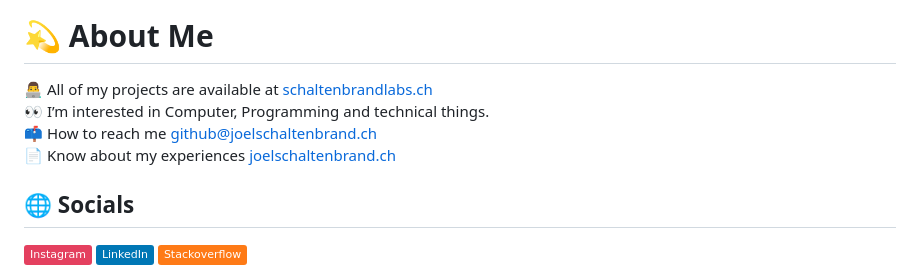
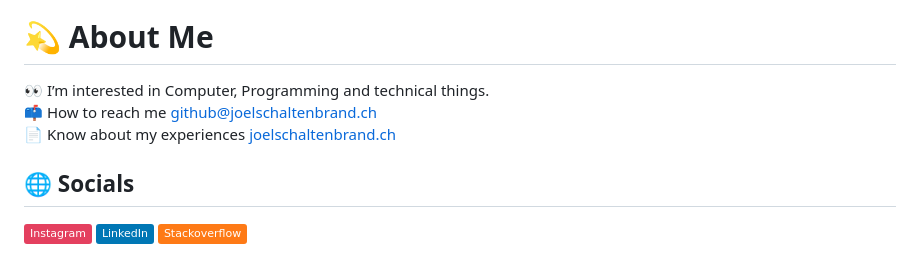
Before and after one commit to Joel-Schaltenbrand/Joel-Schaltenbrand, a Markdown page: README.md, the part around the change. Drawn GitHub-style; badges without logos.

Commit message:
Aktualisieren von README.md

```diff
--- a/README.md
+++ b/README.md
@@ -1,7 +1,7 @@
 ![](https://komarev.com/ghpvc/?username=joel-schaltenbrand&color=blue)
 
 # 💫 About Me
-👨‍💻 All of my projects are available at [schaltenbrandlabs.ch](https://schaltenbrandlabs.ch)<br>👀 I’m interested in Computer, Programming and technical things.<br>📫 How to reach me github@joelschaltenbrand.ch<br>📄 Know about my experiences [joelschaltenbrand.ch](https://joelschaltenbrand.ch)
+👀 I’m interested in Computer, Programming and technical things.<br>📫 How to reach me github@joelschaltenbrand.ch<br>📄 Know about my experiences [joelschaltenbrand.ch](https://joelschaltenbrand.ch)
 
 ## 🌐 Socials
 [![Instagram](https://img.shields.io/badge/Instagram-%23E4405F.svg?logo=Instagram&logoColor=white)](https://instagram.com/__joel02__) [![LinkedIn](https://img.shields.io/badge/LinkedIn-%230077B5.svg?logo=linkedin&logoColor=white)](https://linkedin.com/in/joel-schaltenbrand) [![Stack Overflow](https://img.shields.io/badge/-Stackoverflow-FE7A16?logo=stack-overflow&logoColor=white)](https://stackoverflow.com/users/21419105)
```
